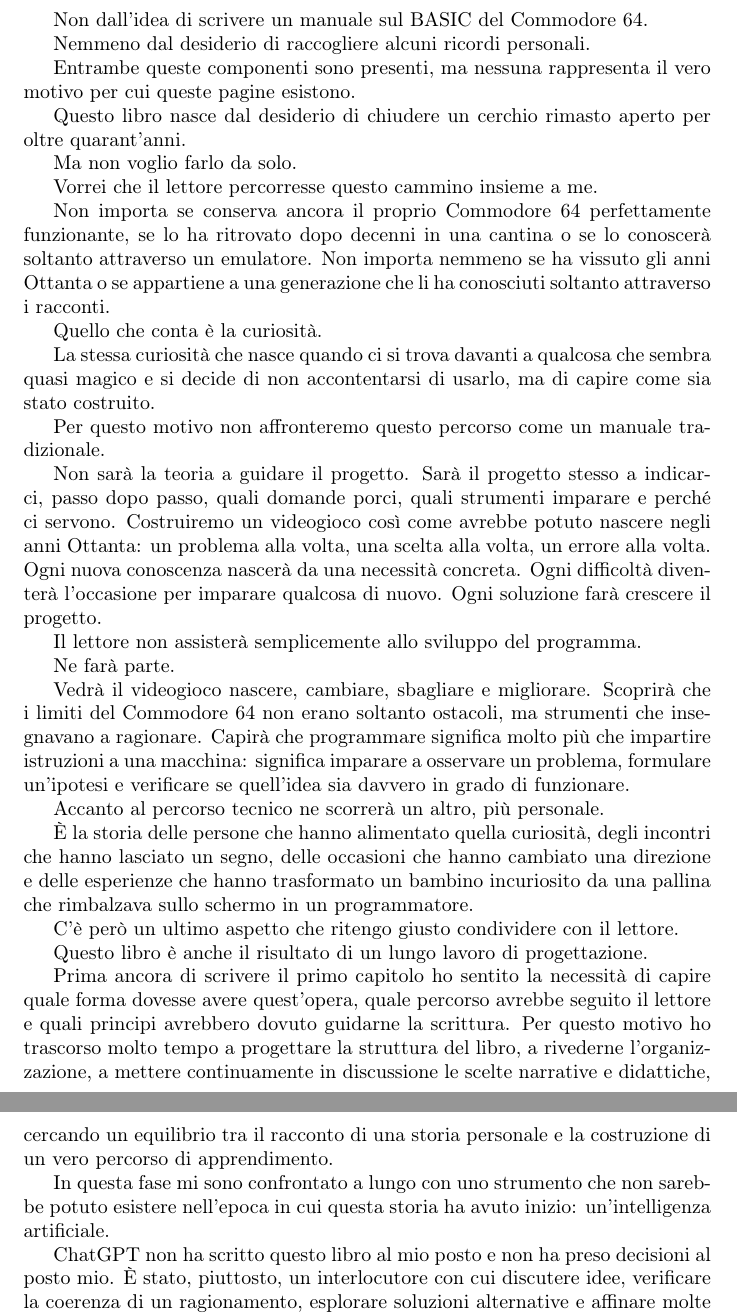
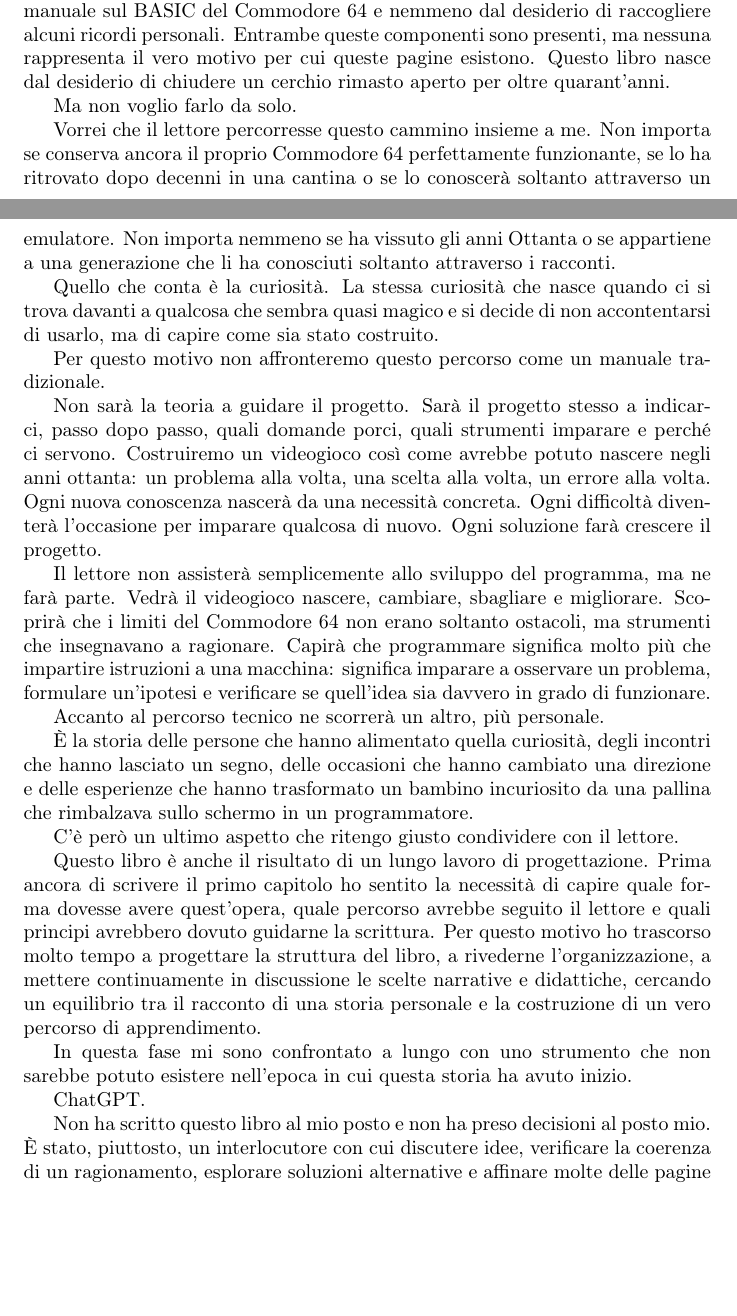
Before and after one commit to kampusses/CommoLibro, a LaTeX document (libro/File di progetto/01 - Prefazione/Introduzione.tex): two parts of pages 3 and 4 of 5 before the commit and two parts of pages 2 and 3 of 4 after it, joined at a grey line, cut so that both start at the same text, the shorter picture padded with empty space. Compiled offline with pdfLaTeX.

Commit message:
Suddivisioni in paragrafi dell'introduzione

```diff
--- a/libro/File di progetto/01 - Prefazione/Introduzione.tex
+++ b/libro/File di progetto/01 - Prefazione/Introduzione.tex
@@ -118,40 +98,30 @@ l'occasione, di cominciare.
-Non dall'idea di scrivere un manuale sul BASIC del Commodore 64.
-
-Nemmeno dal desiderio di raccogliere alcuni ricordi personali.
-
-Entrambe queste componenti sono presenti, ma nessuna rappresenta il vero motivo per cui queste pagine esistono.
-
-Questo libro nasce dal desiderio di chiudere un cerchio rimasto aperto per oltre quarant'anni.
+È da quel momento che nasce questo libro. Non dall'idea di scrivere un manuale sul BASIC del Commodore 64 e nemmeno dal
+desiderio di raccogliere alcuni ricordi personali. Entrambe queste componenti sono presenti, ma nessuna rappresenta il
+vero motivo per cui queste pagine esistono. Questo libro nasce dal desiderio di chiudere un cerchio rimasto aperto per
+oltre quarant'anni.
 
 Ma non voglio farlo da solo.
 
-Vorrei che il lettore percorresse questo cammino insieme a me.
+Vorrei che il lettore percorresse questo cammino insieme a me. Non importa se conserva ancora il proprio Commodore 64
+perfettamente funzionante, se lo ha ritrovato dopo decenni in una cantina o se lo conoscerà soltanto attraverso un
+emulatore. Non importa nemmeno se ha vissuto gli anni Ottanta o se appartiene a una generazione che li ha conosciuti
+soltanto attraverso i racconti.
 
-Non importa se conserva ancora il proprio Commodore 64 perfettamente funzionante, se lo ha ritrovato dopo decenni in una
-cantina o se lo conoscerà soltanto attraverso un emulatore. Non importa nemmeno se ha vissuto gli anni Ottanta o se
-appartiene a una generazione che li ha conosciuti soltanto attraverso i racconti.
-
-Quello che conta è la curiosità.
-
-La stessa curiosità che nasce quando ci si trova davanti a qualcosa che sembra quasi magico e si decide di non
-accontentarsi di usarlo, ma di capire come sia stato costruito.
+Quello che conta è la curiosità. La stessa curiosità che nasce quando ci si trova davanti a qualcosa che sembra quasi
+magico e si decide di non accontentarsi di usarlo, ma di capire come sia stato costruito.
 
 Per questo motivo non affronteremo questo percorso come un manuale tradizionale.
 
 Non sarà la teoria a guidare il progetto. Sarà il progetto stesso a indicarci, passo dopo passo, quali domande porci,
 quali strumenti imparare e perché ci servono. Costruiremo un videogioco così come avrebbe potuto nascere negli anni
-Ottanta: un problema alla volta, una scelta alla volta, un errore alla volta. Ogni nuova conoscenza nascerà da una
+ottanta: un problema alla volta, una scelta alla volta, un errore alla volta. Ogni nuova conoscenza nascerà da una
 necessità concreta. Ogni difficoltà diventerà l'occasione per imparare qualcosa di nuovo. Ogni soluzione farà crescere
 il progetto.
 
-Il lettore non assisterà semplicemente allo sviluppo del programma.
-
-Ne farà parte.
-
-Vedrà il videogioco nascere, cambiare, sbagliare e migliorare. Scoprirà che i limiti del Commodore 64 non erano soltanto
-ostacoli, ma strumenti che insegnavano a ragionare. Capirà che programmare significa molto più che impartire istruzioni
-a una macchina: significa imparare a osservare un problema, formulare un'ipotesi e verificare se quell'idea sia davvero
-in grado di funzionare.
+Il lettore non assisterà semplicemente allo sviluppo del programma, ma ne farà parte. Vedrà il videogioco nascere,
+cambiare, sbagliare e migliorare. Scoprirà che i limiti del Commodore 64 non erano soltanto ostacoli, ma strumenti che
+insegnavano a ragionare. Capirà che programmare significa molto più che impartire istruzioni a una macchina: significa
+imparare a osservare un problema, formulare un'ipotesi e verificare se quell'idea sia davvero in grado di funzionare.
 
 Accanto al percorso tecnico ne scorrerà un altro, più personale.
 
@@ -161,22 +131,22 @@ pallina che rimbalzava sullo schermo in un programmatore.
 
 C'è però un ultimo aspetto che ritengo giusto condividere con il lettore.
 
-Questo libro è anche il risultato di un lungo lavoro di progettazione.
-
-Prima ancora di scrivere il primo capitolo ho sentito la necessità di capire quale forma dovesse avere quest'opera,
-quale percorso avrebbe seguito il lettore e quali principi avrebbero dovuto guidarne la scrittura. Per questo motivo ho
-trascorso molto tempo a progettare la struttura del libro, a rivederne l'organizzazione, a mettere continuamente in
-discussione le scelte narrative e didattiche, cercando un equilibrio tra il racconto di una storia personale e la
-costruzione di un vero percorso di apprendimento.
+Questo libro è anche il risultato di un lungo lavoro di progettazione. Prima ancora di scrivere il primo capitolo ho
+sentito la necessità di capire quale forma dovesse avere quest'opera, quale percorso avrebbe seguito il lettore e quali
+principi avrebbero dovuto guidarne la scrittura. Per questo motivo ho trascorso molto tempo a progettare la struttura
+del libro, a rivederne l'organizzazione, a mettere continuamente in discussione le scelte narrative e didattiche,
+cercando un equilibrio tra il racconto di una storia personale e la costruzione di un vero percorso di apprendimento.
 
 In questa fase mi sono confrontato a lungo con uno strumento che non sarebbe potuto esistere nell'epoca in cui questa
-storia ha avuto inizio: un'intelligenza artificiale.
+storia ha avuto inizio.
 
-ChatGPT non ha scritto questo libro al mio posto e non ha preso decisioni al posto mio. È stato, piuttosto, un
-interlocutore con cui discutere idee, verificare la coerenza di un ragionamento, esplorare soluzioni alternative e
-affinare molte delle pagine che il lettore troverà davanti a sé. Un confronto continuo, non molto diverso da quello
-che, in passato, avrei potuto avere con un editor, con un collega o con un amico disposto ad ascoltare un'idea e a
-metterla sinceramente in discussione.
+ChatGPT.
+
+Non ha scritto questo libro al mio posto e non ha preso decisioni al posto mio. È stato, piuttosto, un interlocutore con
+cui discutere idee, verificare la coerenza di un ragionamento, esplorare soluzioni alternative e affinare molte delle
+pagine che il lettore troverà davanti a sé. Un confronto continuo, non molto diverso da quello che, in passato, avrei
+potuto avere con un editor, con un collega o con un amico disposto ad ascoltare un'idea e a metterla sinceramente in
+discussione.
 
 Ho scelto di raccontarlo apertamente perché anche questo fa parte della storia di questo libro.
 
```
Also changed, not shown: libro/File di progetto/01 - Prefazione/Introduzione.tex (95 more changed lines), 1 other file.
